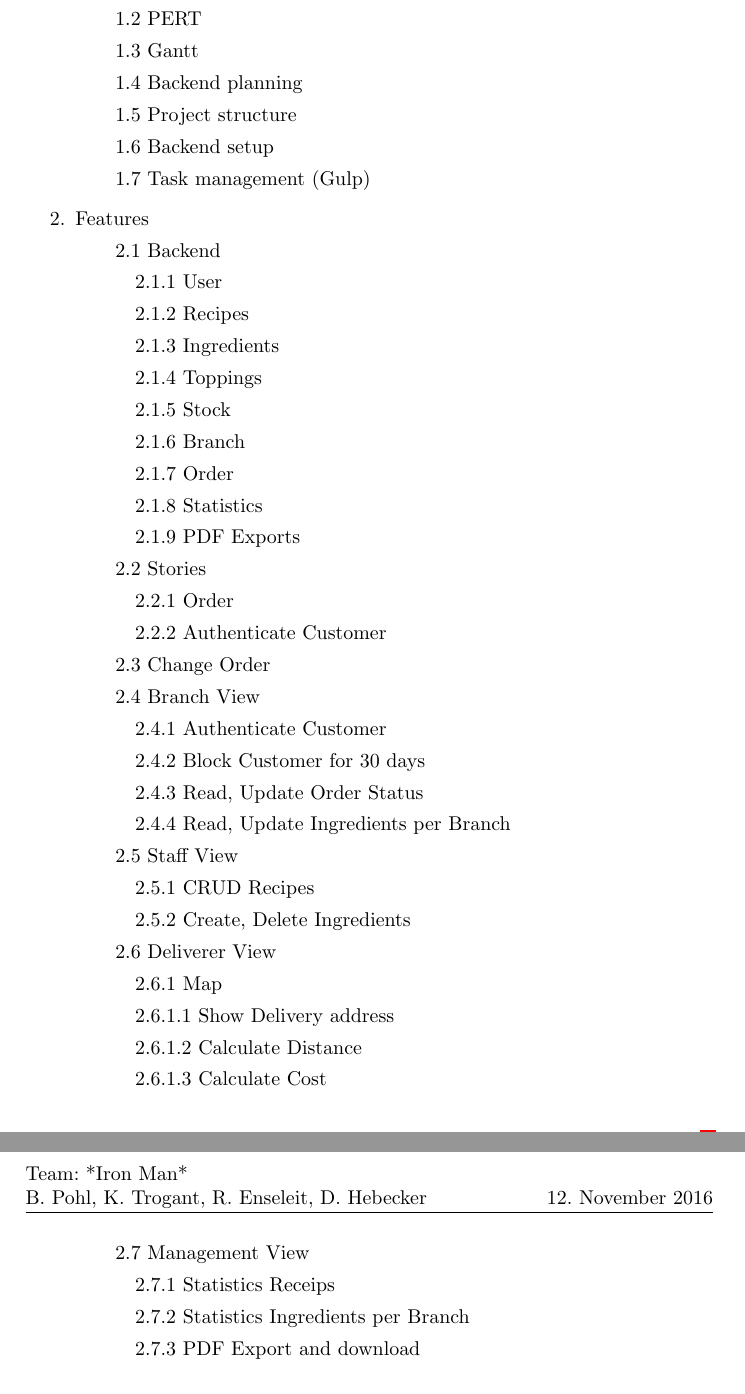
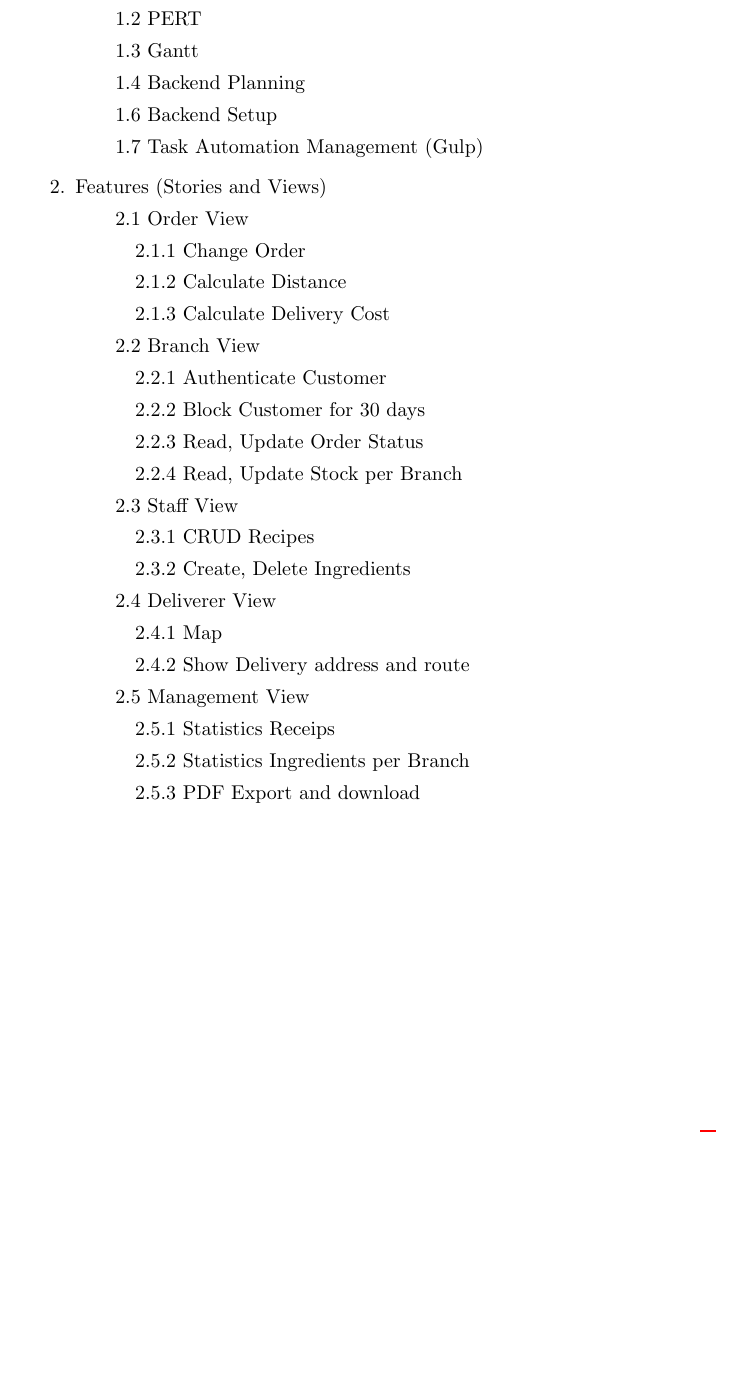
Before and after one commit to HUIronMan/Project_Pizza, a LaTeX document (part_a/projectA.tex): two parts of pages 2 and 3 of 5 before the commit and part of page 2 of 4 after it, the two joined at a grey line, cut so that both start at the same text, the shorter picture padded with empty space. Compiled offline with pdfLaTeX.

Commit message:
Updated PERT and updated working packages

```diff
--- a/part_a/projectA.tex
+++ b/part_a/projectA.tex
@@ -78,44 +78,30 @@
      \subitem 1.1 Work Packages
      \subitem 1.2 PERT
      \subitem 1.3 Gantt
-     \subitem 1.4 Backend planning
-     \subitem 1.5 Project structure
-     \subitem 1.6 Backend setup
-     \subitem 1.7 Task management (Gulp)
+     \subitem 1.4 Backend Planning
+     \subitem 1.6 Backend Setup
+     \subitem 1.7 Task Automation Management (Gulp)
 
-\item Features
-     \subitem 2.1 Backend
-        \subsubitem 2.1.1 User
-        \subsubitem 2.1.2 Recipes
-        \subsubitem 2.1.3 Ingredients
-        \subsubitem 2.1.4 Toppings
-        \subsubitem 2.1.5 Stock
-        \subsubitem 2.1.6 Branch
-        \subsubitem 2.1.7 Order
-        \subsubitem 2.1.8 Statistics
-        \subsubitem 2.1.9 PDF Exports
-
-     \subitem 2.2 Stories
-        \subsubitem 2.2.1 Order
-        \subsubitem 2.2.2 Authenticate Customer
-     \subitem 2.3 Change Order
-     \subitem 2.4 Branch View
-        \subsubitem 2.4.1 Authenticate Customer
-        \subsubitem 2.4.2 Block Customer for 30 days
-        \subsubitem 2.4.3 Read, Update Order Status
-        \subsubitem 2.4.4 Read, Update Ingredients per Branch
-     \subitem 2.5 Staff View
-        \subsubitem 2.5.1 CRUD Recipes
-        \subsubitem 2.5.2 Create, Delete Ingredients
-     \subitem 2.6 Deliverer View
-        \subsubitem 2.6.1 Map
-        \subsubitem 2.6.1.1 Show Delivery address
-        \subsubitem 2.6.1.2 Calculate Distance
-        \subsubitem 2.6.1.3 Calculate Cost
-     \subitem 2.7 Management View
-        \subsubitem 2.7.1 Statistics Receips
-        \subsubitem 2.7.2 Statistics Ingredients per Branch
-        \subsubitem 2.7.3 PDF Export and download
+\item Features (Stories and Views)
+     \subitem 2.1 Order View
+    	 \subsubitem 2.1.1 Change Order
+    	 \subsubitem 2.1.2 Calculate Distance
+        \subsubitem 2.1.3 Calculate Delivery Cost
+     \subitem 2.2 Branch View
+     	\subsubitem 2.2.1 Authenticate Customer
+     	\subsubitem 2.2.2 Block Customer for 30 days
+     	\subsubitem 2.2.3 Read, Update Order Status
+        \subsubitem 2.2.4 Read, Update Stock per Branch
+     \subitem 2.3 Staff View
+        \subsubitem 2.3.1 CRUD Recipes
+        \subsubitem 2.3.2 Create, Delete Ingredients
+     \subitem 2.4 Deliverer View
+        \subsubitem 2.4.1 Map
+        \subsubitem 2.4.2 Show Delivery address and route
+     \subitem 2.5 Management View
+        \subsubitem 2.5.1 Statistics Receips
+        \subsubitem 2.5.2 Statistics Ingredients per Branch
+        \subsubitem 2.5.3 PDF Export and download
 \end{enumerate}
 
 % Aufgaben:\\
```
Also changed, not shown: part_a/diagramm.png, part_a/projectA.pdf, 1 other file.
